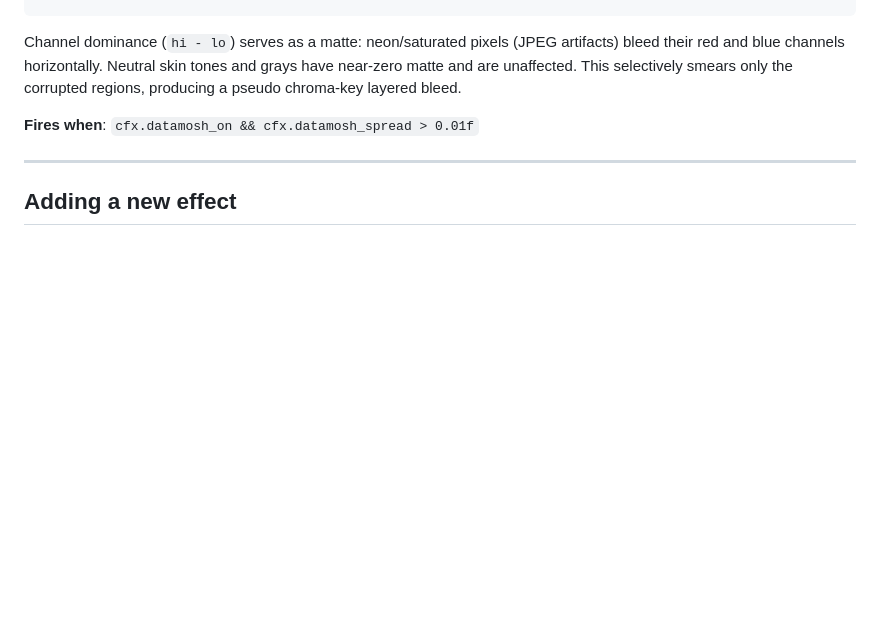
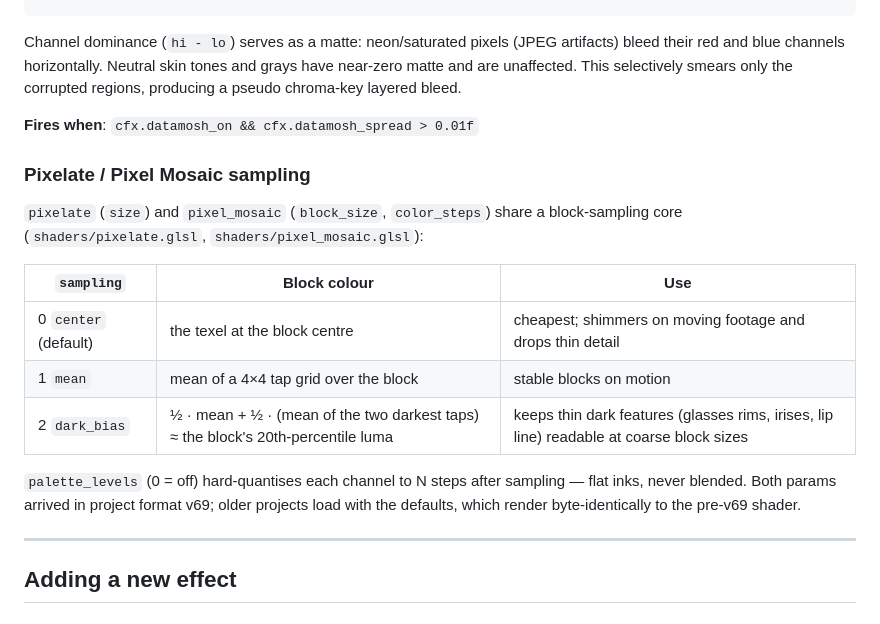
Before and after one commit to verticalrectangle/pop-maker-studio, a Markdown page: FX.md, the part around the change. GitHub-like rendering; blank space fills up the shorter version.

Commit message:
FX.md: pixelate/pixel_mosaic sampling + palette_levels

```diff
--- a/FX.md
+++ b/FX.md
@@ -211,6 +211,18 @@ Channel dominance (`hi - lo`) serves as a matte: neon/saturated pixels (JPEG art
 
 **Fires when**: `cfx.datamosh_on && cfx.datamosh_spread > 0.01f`
 
+### Pixelate / Pixel Mosaic sampling
+
+`pixelate` (`size`) and `pixel_mosaic` (`block_size`, `color_steps`) share a block-sampling core (`shaders/pixelate.glsl`, `shaders/pixel_mosaic.glsl`):
+
+| `sampling` | Block colour | Use |
+|---|---|---|
+| 0 `center` (default) | the texel at the block centre | cheapest; shimmers on moving footage and drops thin detail |
+| 1 `mean` | mean of a 4×4 tap grid over the block | stable blocks on motion |
+| 2 `dark_bias` | ½ · mean + ½ · (mean of the two darkest taps) ≈ the block's 20th-percentile luma | keeps thin dark features (glasses rims, irises, lip line) readable at coarse block sizes |
+
+`palette_levels` (0 = off) hard-quantises each channel to N steps after sampling — flat inks, never blended. Both params arrived in project format v69; older projects load with the defaults, which render byte-identically to the pre-v69 shader.
+
 ---
 
 ## Adding a new effect
```
